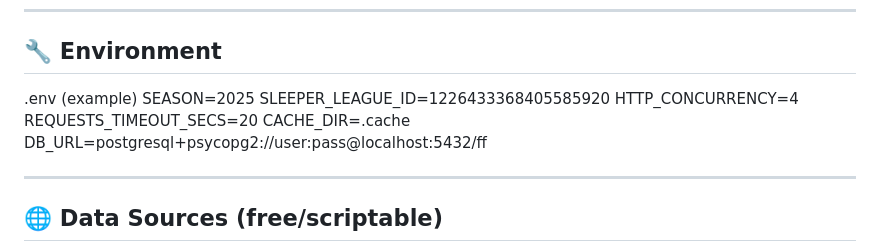
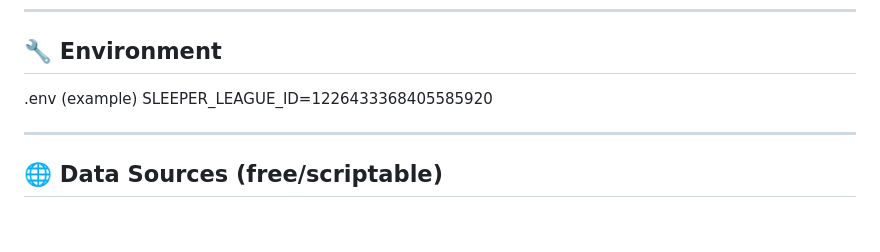
Before and after one commit to sfaizi24/TNC-Model-2025, a Markdown page: instructions.md, the part around the change. GitHub-like rendering; blank space fills up the shorter version.

Commit message:
changing env

```diff
--- a/instructions.md
+++ b/instructions.md
@@ -25,12 +25,7 @@ Manual run: a backend CLI task to (re)load everything on demand.
 
 ## 🔧 Environment
 .env (example)
-    SEASON=2025
     SLEEPER_LEAGUE_ID=1226433368405585920
-    HTTP_CONCURRENCY=4
-    REQUESTS_TIMEOUT_SECS=20
-    CACHE_DIR=.cache
-    DB_URL=postgresql+psycopg2://user:pass@localhost:5432/ff
 
 ---
 
```
